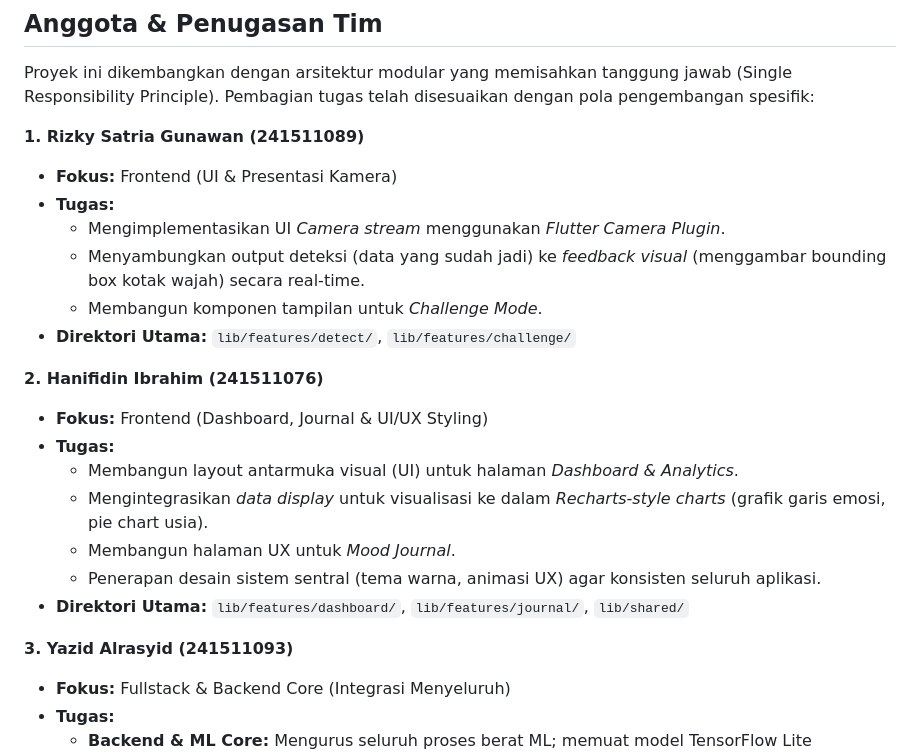
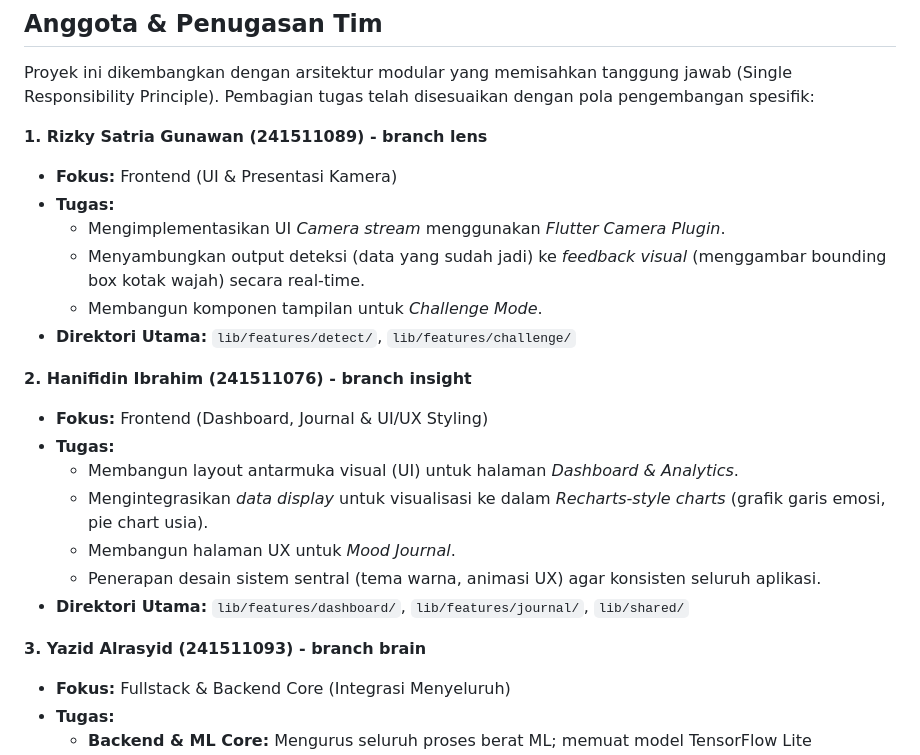
Before and after one commit to yajidms/pcd-tubes, a Markdown page: README.md, the part around the change. Rendered like a GitHub page.

Commit message:
Update team assignments in README.md with branch details for each member

```diff
--- a/README.md
+++ b/README.md
@@ -6,7 +6,7 @@
 ## Anggota & Penugasan Tim
 Proyek ini dikembangkan dengan arsitektur modular yang memisahkan tanggung jawab (Single Responsibility Principle). Pembagian tugas telah disesuaikan dengan pola pengembangan spesifik:
 
-**1. Rizky Satria Gunawan (241511089)**
+**1. Rizky Satria Gunawan (241511089) - branch lens**
 *   **Fokus:** Frontend (UI & Presentasi Kamera)
 *   **Tugas:**
     *   Mengimplementasikan UI *Camera stream* menggunakan *Flutter Camera Plugin*.
@@ -14,7 +14,7 @@ Proyek ini dikembangkan dengan arsitektur modular yang memisahkan tanggung jawab
     *   Membangun komponen tampilan untuk *Challenge Mode*.
 *   **Direktori Utama:** `lib/features/detect/`, `lib/features/challenge/`
 
-**2. Hanifidin Ibrahim (241511076)**
+**2. Hanifidin Ibrahim (241511076) - branch insight**
 *   **Fokus:** Frontend (Dashboard, Journal & UI/UX Styling)
 *   **Tugas:**
     *   Membangun layout antarmuka visual (UI) untuk halaman *Dashboard & Analytics*.
@@ -23,7 +23,7 @@ Proyek ini dikembangkan dengan arsitektur modular yang memisahkan tanggung jawab
     *   Penerapan desain sistem sentral (tema warna, animasi UX) agar konsisten seluruh aplikasi.
 *   **Direktori Utama:** `lib/features/dashboard/`, `lib/features/journal/`, `lib/shared/`
 
-**3. Yazid Alrasyid (241511093)**
+**3. Yazid Alrasyid (241511093) - branch brain**
 *   **Fokus:** Fullstack & Backend Core (Integrasi Menyeluruh)
 *   **Tugas:**
     *   **Backend & ML Core:** Mengurus seluruh proses berat ML; memuat model TensorFlow Lite (MobileNetV3, CNN ekspresi), proses preprocessing MediaPipe Face Mesh, dan menjalankan algoritma analitik *on-device*.
```
